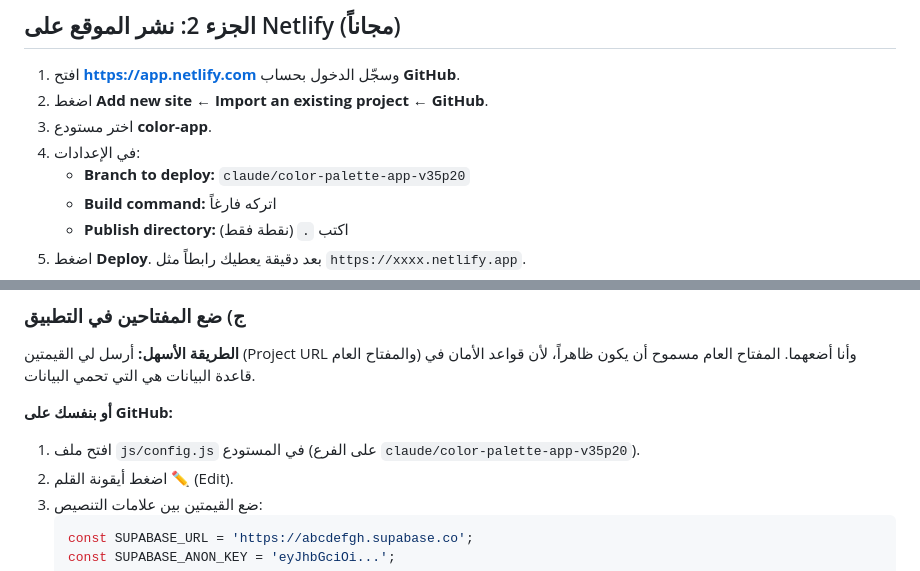
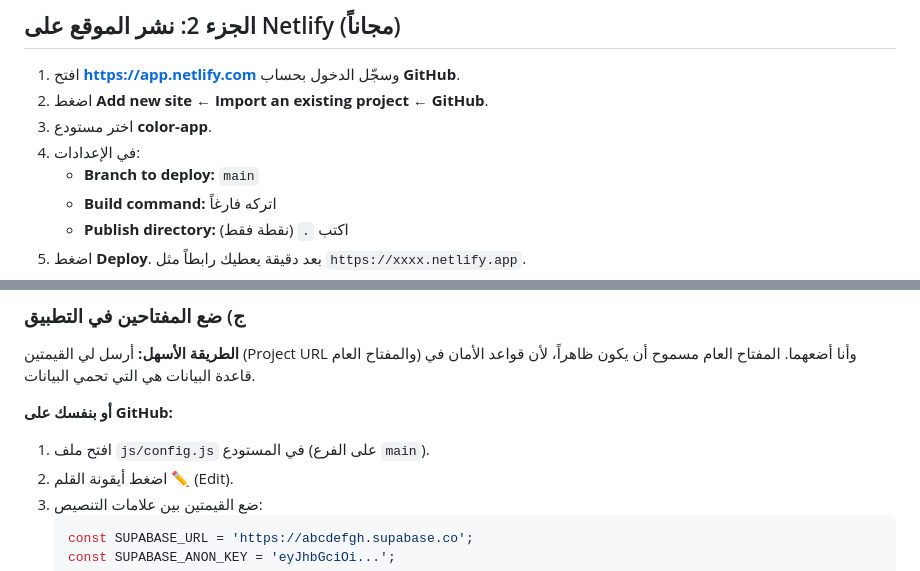
Before and after one commit to vmusvlog-cyber/color-app, a Markdown page: SETUP-SUPABASE.md, 2 parts joined by grey strips. Drawn GitHub-style.

````diff
--- a/SETUP-SUPABASE.md
+++ b/SETUP-SUPABASE.md
@@ -34,7 +34,7 @@
 2. اضغط **Add new site** ← **Import an existing project** ← **GitHub**.
 3. اختر مستودع **color-app**.
 4. في الإعدادات:
-   - **Branch to deploy:** `claude/color-palette-app-v35p20`
+   - **Branch to deploy:** `main`
    - **Build command:** اتركه فارغاً
    - **Publish directory:** اكتب `.` (نقطة فقط)
 5. اضغط **Deploy**. بعد دقيقة يعطيك رابطاً مثل `https://xxxx.netlify.app`.
@@ -66,7 +66,7 @@
 المفتاح العام مسموح أن يكون ظاهراً، لأن قواعد الأمان في قاعدة البيانات هي التي تحمي البيانات.
 
 **أو بنفسك على GitHub:**
-1. افتح ملف `js/config.js` في المستودع (على الفرع `claude/color-palette-app-v35p20`).
+1. افتح ملف `js/config.js` في المستودع (على الفرع `main`).
 2. اضغط أيقونة القلم ✏️ (Edit).
 3. ضع القيمتين بين علامات التنصيص:
    ```js
````
Also changed, not shown: CLAUDE.md (+2 -1 lines).
